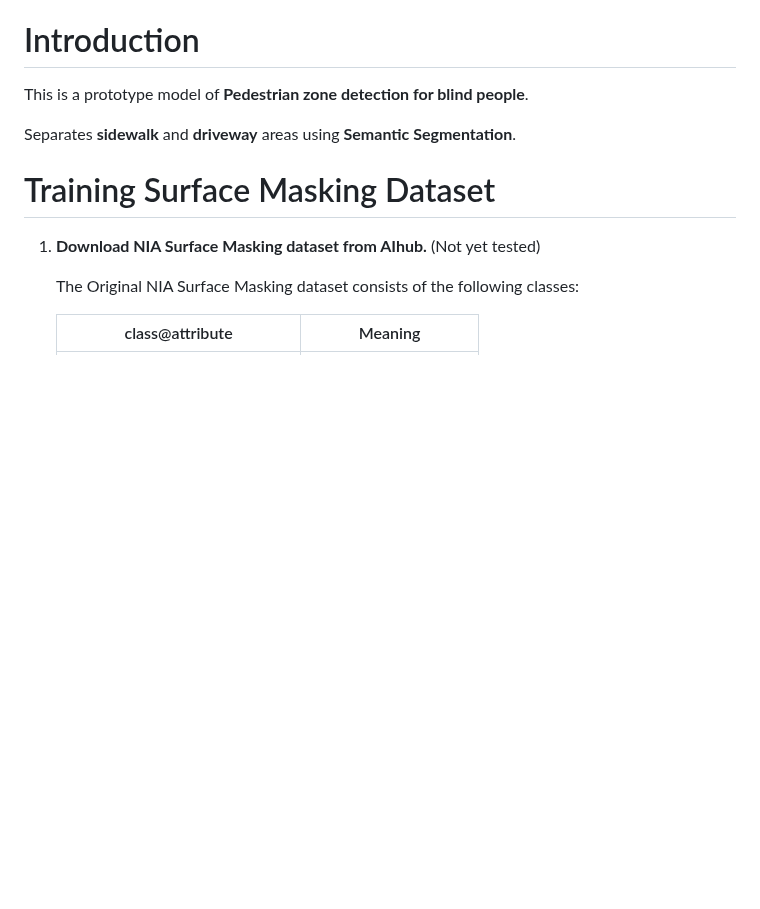
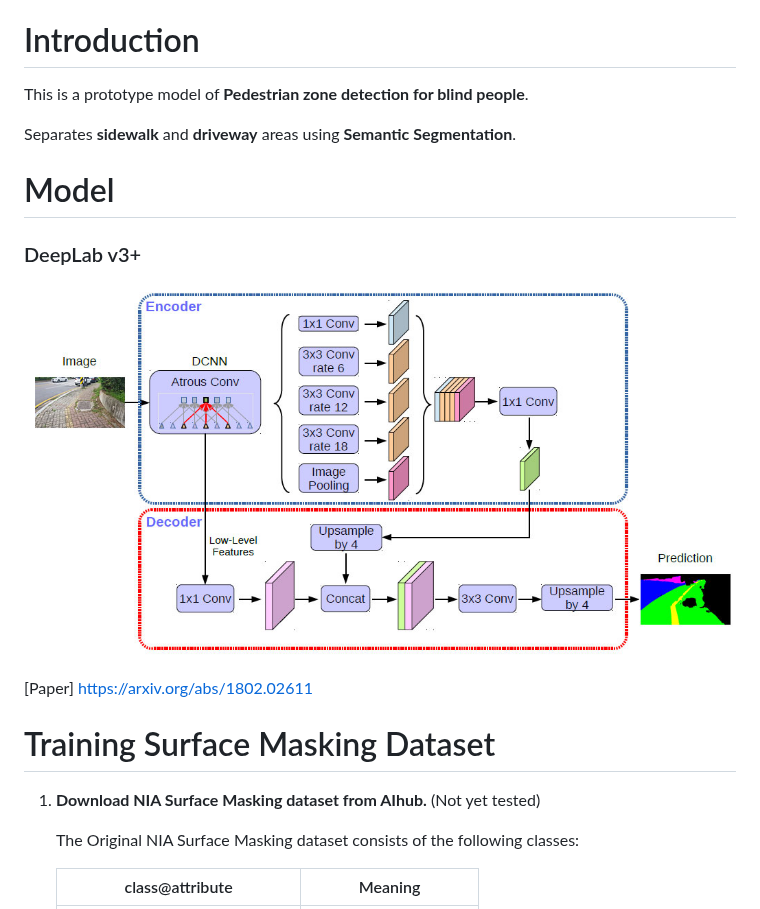
Before and after one commit to selectstarofficial/segmentation-selectstar, a Markdown page: README.md, the part around the change. Drawn GitHub-style; pictures changed too: docs/imgs/deeplabv3p.jpg (added); blank space fills up the shorter version.

Commit message:
Readme model image

```diff
--- a/README.md
+++ b/README.md
@@ -16,6 +16,14 @@ Modified to run NIA SurfaceMasking dataset by yoongi@selectstar.ai
 This is a prototype model of **Pedestrian zone detection for blind people**.
 
 Separates **sidewalk** and **driveway** areas using **Semantic Segmentation**.
+
+
+# Model
+
+### DeepLab v3+
+![](docs/imgs/deeplabv3p.jpg)
+
+[Paper] https://arxiv.org/abs/1802.02611
 
 
 # Training Surface Masking Dataset
```
